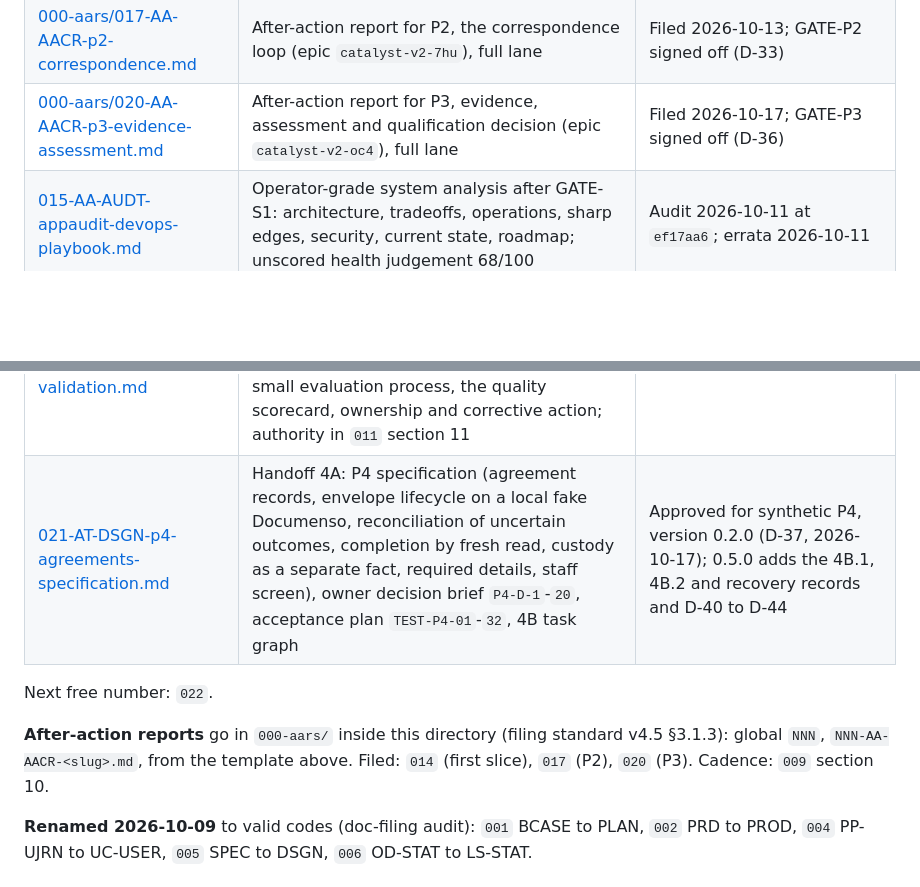
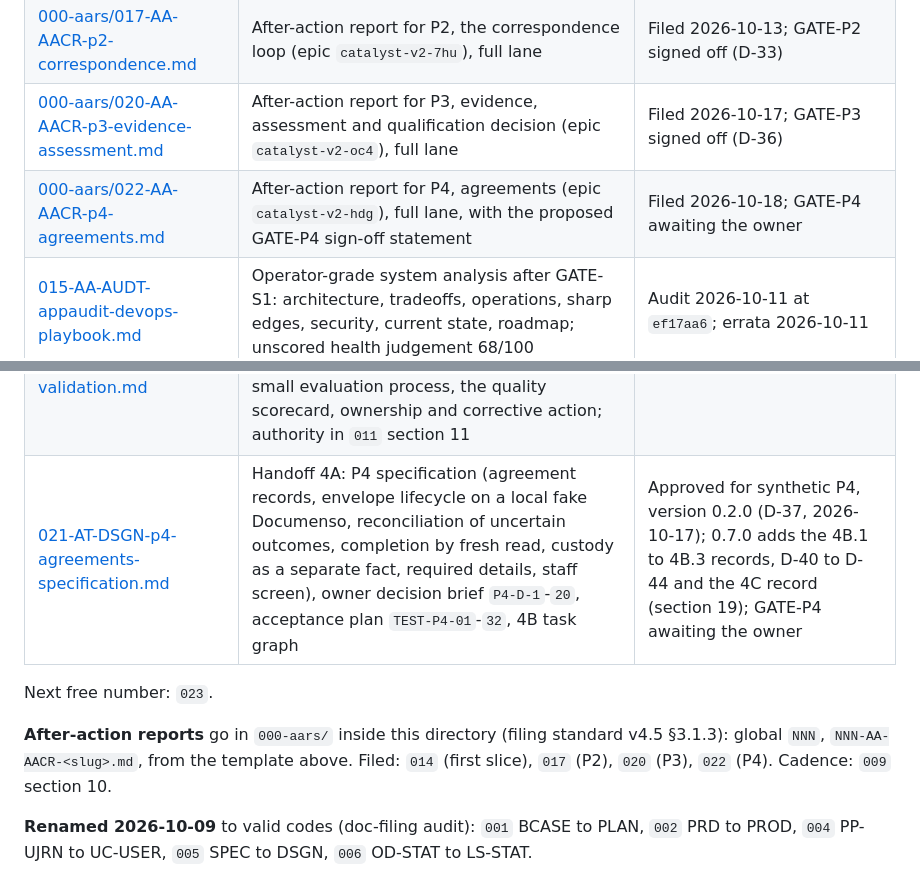
Before and after one commit to intent-solutions-io/catalyst-onboarding-v2, a Markdown page: 000-docs/000-INDEX.md, 2 parts joined by grey strips. GitHub-like rendering; blank space fills up the shorter version.

```diff
--- a/000-docs/000-INDEX.md
+++ b/000-docs/000-INDEX.md
@@ -22,16 +22,17 @@ Every document in this directory is **preliminary and subject to review** until
 | [000-aars/014-AA-AACR-first-slice.md](000-aars/014-AA-AACR-first-slice.md) | After-action report for the first working slice (epic `catalyst-v2-6hl`), full lane | Filed 2026-10-11 |
 | [000-aars/017-AA-AACR-p2-correspondence.md](000-aars/017-AA-AACR-p2-correspondence.md) | After-action report for P2, the correspondence loop (epic `catalyst-v2-7hu`), full lane | Filed 2026-10-13; GATE-P2 signed off (D-33) |
 | [000-aars/020-AA-AACR-p3-evidence-assessment.md](000-aars/020-AA-AACR-p3-evidence-assessment.md) | After-action report for P3, evidence, assessment and qualification decision (epic `catalyst-v2-oc4`), full lane | Filed 2026-10-17; GATE-P3 signed off (D-36) |
+| [000-aars/022-AA-AACR-p4-agreements.md](000-aars/022-AA-AACR-p4-agreements.md) | After-action report for P4, agreements (epic `catalyst-v2-hdg`), full lane, with the proposed GATE-P4 sign-off statement | Filed 2026-10-18; GATE-P4 awaiting the owner |
 | [015-AA-AUDT-appaudit-devops-playbook.md](015-AA-AUDT-appaudit-devops-playbook.md) | Operator-grade system analysis after GATE-S1: architecture, tradeoffs, operations, sharp edges, security, current state, roadmap; unscored health judgement 68/100 | Audit 2026-10-11 at `ef17aa6`; errata 2026-10-11 |
 | [016-AT-DSGN-p2-correspondence-specification.md](016-AT-DSGN-p2-correspondence-specification.md) | Handoff 2A: P2 correspondence specification (outbound, IMAP collection, association and trust, reply processing, reminders, staff intervention, monitoring), GATE-P2 acceptance plan `TEST-P2-01`-`54`, owner decision brief by blocker, bead map | Approved for synthetic P2, version 0.3.2 (D-27 to D-32, 2026-10-12), with implementation notes in section 10; 2B.1 to 2C merged; GATE-P2 signed off 2026-10-13 (D-33) |
 | [018-AT-DSGN-p3-evidence-assessment-specification.md](018-AT-DSGN-p3-evidence-assessment-specification.md) | Handoff 3A: P3 specification (applicant claims, deterministic evidence observations with SSRF controls, bounded MiniMax assessment through PydanticAI test models, clarification and reply interpretation on the existing interface, the authorized qualification decision), acceptance plan `TEST-P3-01`-`57`, owner decision brief, 3B task graph | Approved for synthetic P3, version 0.2.1 (D-34, 2026-10-14); now 0.2.5 with implementation notes; 3B.1 to 3C done, GATE-P3 signed off (D-36) |
 | [019-DR-STND-candidate-selection-quality-and-validation.md](019-DR-STND-candidate-selection-quality-and-validation.md) | Candidate selection quality and validation: assessment purposes, the first delivery role skeleton, behavioural criteria and evidence rules, the versioned selection-policy record, maturity mapped to the existing phases, a small evaluation process, the quality scorecard, ownership and corrective action; authority in `011` section 11 | Approved 2026-10-14 (D-35), version 1.0.0 |
-| [021-AT-DSGN-p4-agreements-specification.md](021-AT-DSGN-p4-agreements-specification.md) | Handoff 4A: P4 specification (agreement records, envelope lifecycle on a local fake Documenso, reconciliation of uncertain outcomes, completion by fresh read, custody as a separate fact, required details, staff screen), owner decision brief `P4-D-1`-`20`, acceptance plan `TEST-P4-01`-`32`, 4B task graph | Approved for synthetic P4, version 0.2.0 (D-37, 2026-10-17); 0.5.0 adds the 4B.1, 4B.2 and recovery records and D-40 to D-44 |
+| [021-AT-DSGN-p4-agreements-specification.md](021-AT-DSGN-p4-agreements-specification.md) | Handoff 4A: P4 specification (agreement records, envelope lifecycle on a local fake Documenso, reconciliation of uncertain outcomes, completion by fresh read, custody as a separate fact, required details, staff screen), owner decision brief `P4-D-1`-`20`, acceptance plan `TEST-P4-01`-`32`, 4B task graph | Approved for synthetic P4, version 0.2.0 (D-37, 2026-10-17); 0.7.0 adds the 4B.1 to 4B.3 records, D-40 to D-44 and the 4C record (section 19); GATE-P4 awaiting the owner |
 
-Next free number: `022`.
+Next free number: `023`.
 
 **After-action reports** go in `000-aars/` inside this directory (filing standard v4.5 §3.1.3): global
-`NNN`, `NNN-AA-AACR-<slug>.md`, from the template above. Filed: `014` (first slice), `017` (P2), `020` (P3). Cadence: `009` section 10.
+`NNN`, `NNN-AA-AACR-<slug>.md`, from the template above. Filed: `014` (first slice), `017` (P2), `020` (P3), `022` (P4). Cadence: `009` section 10.
 
 **Renamed 2026-10-09** to valid codes (doc-filing audit): `001` BCASE to PLAN, `002` PRD to PROD,
 `004` PP-UJRN to UC-USER, `005` SPEC to DSGN, `006` OD-STAT to LS-STAT.
```
Also changed, not shown: 000-docs/000-aars/022-AA-AACR-p4-agreements.md (added, +223 -0 lines), 000-docs/021-AT-DSGN-p4-agreements-specification.md (+34 -1 lines).
